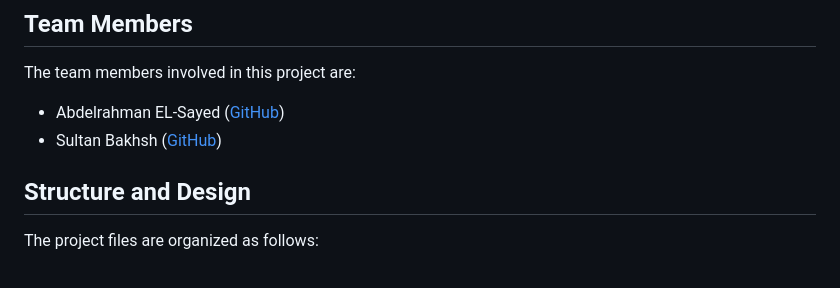
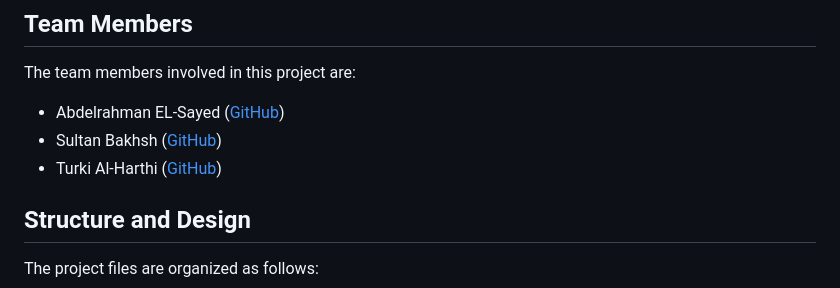
Before and after one commit to Abdelrahman1211/BookingBuddy, a Markdown page: README.md, the part around the change. Drawn GitHub-style.

```diff
--- a/README.md
+++ b/README.md
@@ -21,6 +21,7 @@ The team members involved in this project are:
 
 - Abdelrahman EL-Sayed ([GitHub](https://github.com/Abdelrahman1211))
 - Sultan Bakhsh ([GitHub](https://github.com/5ultan22))
+- Turki Al-Harthi ([GitHub](https://github.com/Turkikhaled77))
 
 ## Structure and Design
 
```
